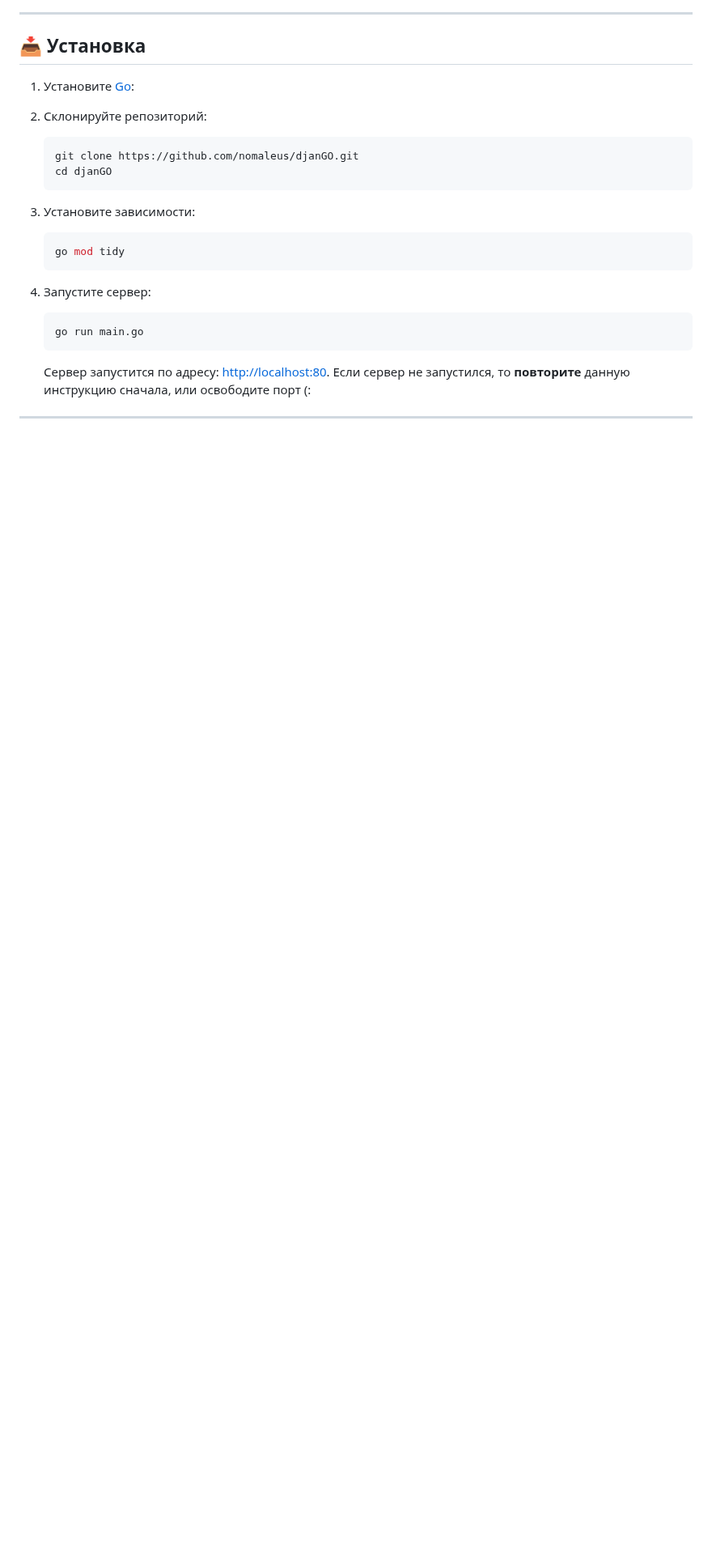
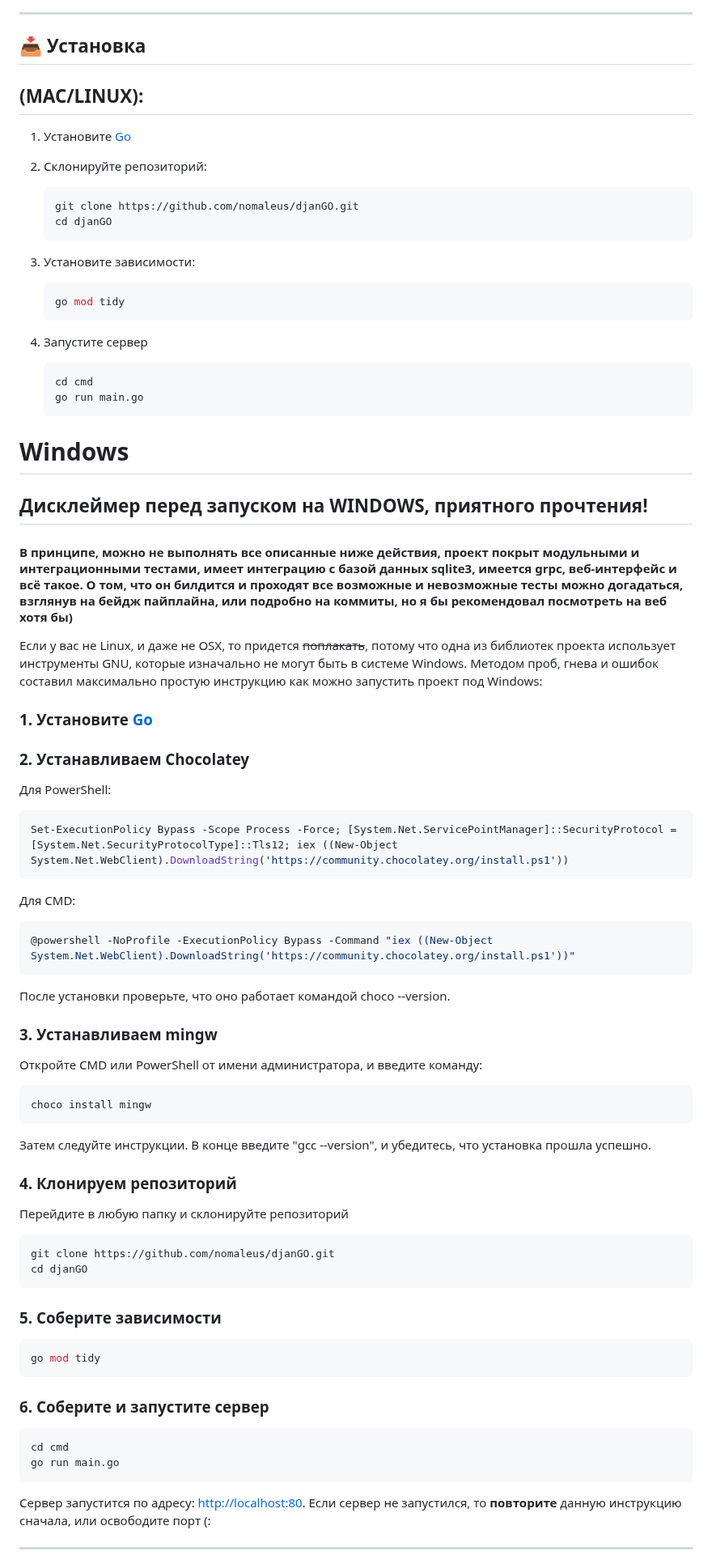
Before and after one commit to Nomaleus/djanGO, a Markdown page: README.md, the part around the change. Shown at 81% size. GitHub-like rendering; blank space fills up the shorter version.

Commit message:
Add instruction for Windows

````diff
--- a/README.md
+++ b/README.md
@@ -13,7 +13,8 @@
 ---
 
 ## 📥 Установка
-1. Установите [Go](https://go.dev/doc/install):
+## **(MAC/LINUX)**:
+1. Установите [Go](https://go.dev/doc/install)
 
 2. Склонируйте репозиторий:
    ```bash
@@ -26,10 +27,50 @@
    go mod tidy
    ```
 
-4. Запустите сервер:
+4. Запустите cервер
    ```bash
+   cd cmd
    go run main.go
    ```
+# Windows
+## Дисклеймер перед запуском на WINDOWS, приятного прочтения!
+#### В принципе, можно не выполнять все описанные ниже действия, проект покрыт модульными и интеграционными тестами, имеет интеграцию с базой данных sqlite3, имеется grpc, веб-интерфейс и всё такое. О том, что он билдится и проходят все возможные и невозможные тесты можно догадаться, взглянув на бейдж пайплайна, или подробно на коммиты, но я бы рекомендовал посмотреть на веб хотя бы)
+Если у вас не Linux, и даже не OSX, то придется ~~поплакать~~, потому что одна из библиотек проекта использует инструменты GNU, которые изначально не могут быть в системе Windows. Методом проб, гнева и ошибок составил максимально простую инструкцию как можно запустить проект под Windows:
+
+### 1. Установите [Go](https://go.dev/doc/install)
+### 2. Устанавливаем Chocolatey
+Для PowerShell:
+```bash
+Set-ExecutionPolicy Bypass -Scope Process -Force; [System.Net.ServicePointManager]::SecurityProtocol = [System.Net.SecurityProtocolType]::Tls12; iex ((New-Object System.Net.WebClient).DownloadString('https://community.chocolatey.org/install.ps1'))
+```
+Для CMD:
+```bash
+@powershell -NoProfile -ExecutionPolicy Bypass -Command "iex ((New-Object System.Net.WebClient).DownloadString('https://community.chocolatey.org/install.ps1'))"
+```
+После установки проверьте, что оно работает командой choco --version.
+
+### 3. Устанавливаем mingw
+Откройте CMD или PowerShell от имени администратора, и введите команду:
+```bash
+choco install mingw
+```
+Затем следуйте инструкции. В конце введите "gcc --version", и убедитесь, что установка прошла успешно.
+
+### 4. Клонируем репозиторий
+Перейдите в любую папку и склонируйте репозиторий
+```bash
+git clone https://github.com/nomaleus/djanGO.git
+cd djanGO
+```
+### 5. Соберите зависимости
+```bash
+go mod tidy
+```
+### 6. Соберите и запустите сервер
+```bash
+cd cmd
+go run main.go
+```
 
    Сервер запустится по адресу: [http://localhost:80](http://localhost:80).
    Если сервер не запустился, то **повторите** данную инструкцию сначала, или освободите порт (:
````
